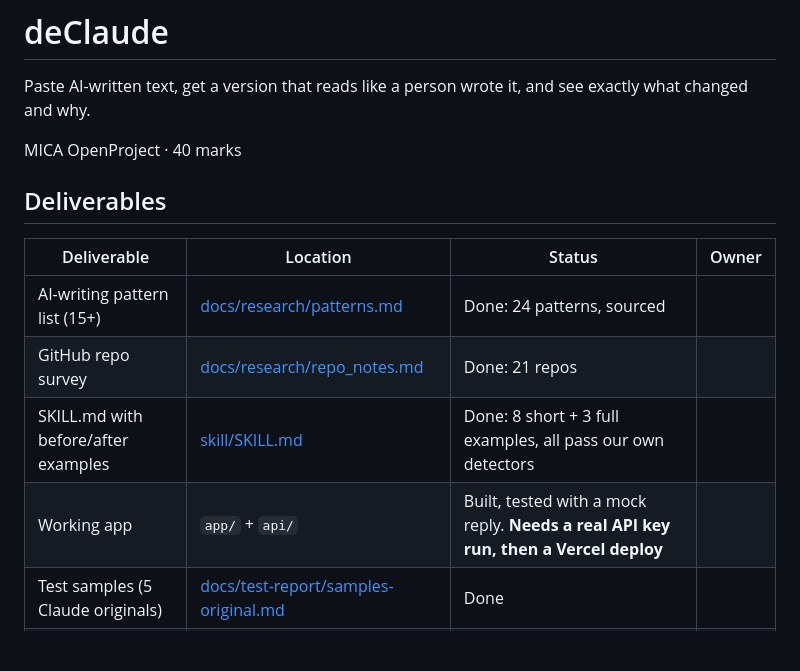
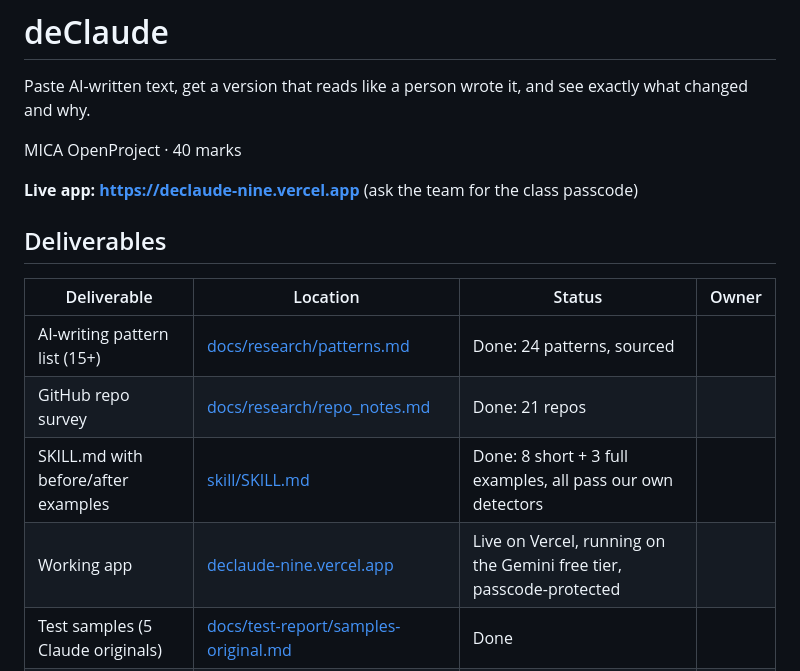
Before and after one commit to sharmaekagra-oss/deClaude, a Markdown page: README.md, the part around the change. GitHub-like rendering; blank space fills up the shorter version.

Commit message:
Add live app link

```diff
--- a/README.md
+++ b/README.md
@@ -3,6 +3,8 @@
 Paste AI-written text, get a version that reads like a person wrote it, and see exactly what changed and why.
 
 MICA OpenProject · 40 marks
+
+**Live app: https://declaude-nine.vercel.app** (ask the team for the class passcode)
 
 ## Deliverables
 
@@ -11,7 +13,7 @@ MICA OpenProject · 40 marks
 | AI-writing pattern list (15+) | [docs/research/patterns.md](docs/research/patterns.md) | Done: 24 patterns, sourced | |
 | GitHub repo survey | [docs/research/repo_notes.md](docs/research/repo_notes.md) | Done: 21 repos | |
 | SKILL.md with before/after examples | [skill/SKILL.md](skill/SKILL.md) | Done: 8 short + 3 full examples, all pass our own detectors | |
-| Working app | `app/` + `api/` | Built, tested with a mock reply. **Needs a real API key run, then a Vercel deploy** | |
+| Working app | [declaude-nine.vercel.app](https://declaude-nine.vercel.app) | Live on Vercel, running on the Gemini free tier, passcode-protected | |
 | Test samples (5 Claude originals) | [docs/test-report/samples-original.md](docs/test-report/samples-original.md) | Done | |
 | Test report: before/after | `docs/test-report/results.md` | Run `scripts/run-tests.js` once the app has a key | |
 | Human-written controls | [docs/blind-test/human-controls.md](docs/blind-test/human-controls.md) | **Teammates to write (no AI)** | |
```
